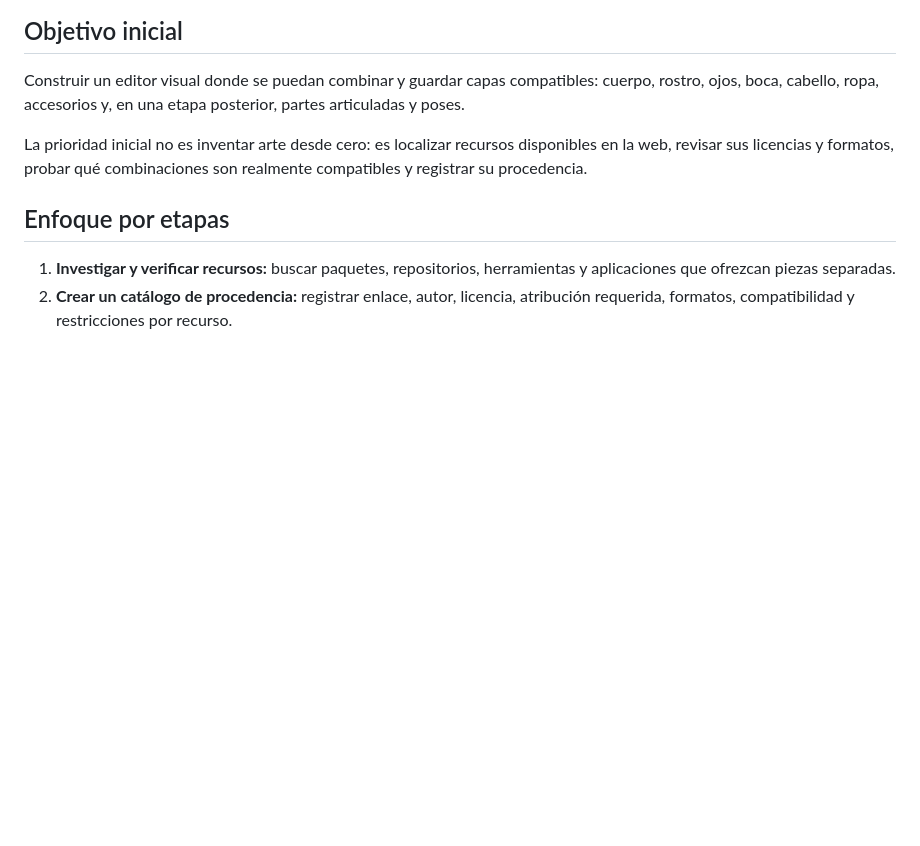
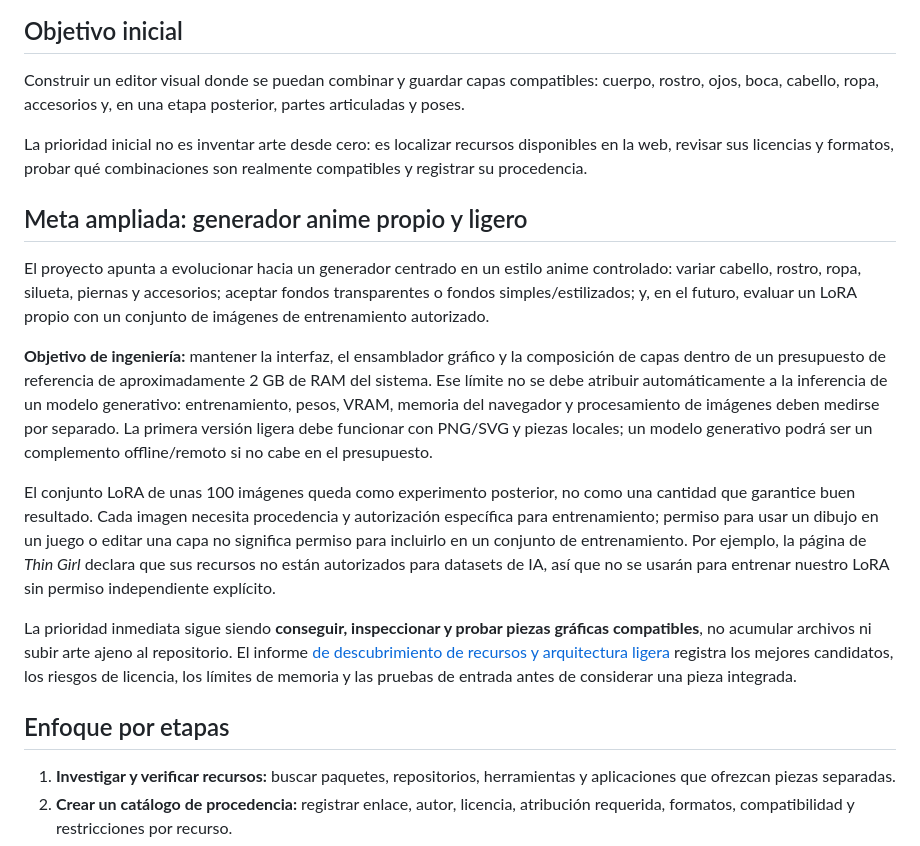
Before and after one commit to rikosama473-sketch/characterword, a Markdown page: README.md, the part around the change. Rendered like a GitHub page; blank space fills up the shorter version.

Commit message:
Define low-memory anime generator as future project goal

```diff
--- a/README.md
+++ b/README.md
@@ -7,6 +7,16 @@ Proyecto independiente para crear personajes 2D ensamblando piezas gráficas, co
 Construir un editor visual donde se puedan combinar y guardar capas compatibles: cuerpo, rostro, ojos, boca, cabello, ropa, accesorios y, en una etapa posterior, partes articuladas y poses.
 
 La prioridad inicial no es inventar arte desde cero: es localizar recursos disponibles en la web, revisar sus licencias y formatos, probar qué combinaciones son realmente compatibles y registrar su procedencia.
+
+## Meta ampliada: generador anime propio y ligero
+
+El proyecto apunta a evolucionar hacia un generador centrado en un estilo anime controlado: variar cabello, rostro, ropa, silueta, piernas y accesorios; aceptar fondos transparentes o fondos simples/estilizados; y, en el futuro, evaluar un LoRA propio con un conjunto de imágenes de entrenamiento autorizado.
+
+**Objetivo de ingeniería:** mantener la interfaz, el ensamblador gráfico y la composición de capas dentro de un presupuesto de referencia de aproximadamente 2 GB de RAM del sistema. Ese límite no se debe atribuir automáticamente a la inferencia de un modelo generativo: entrenamiento, pesos, VRAM, memoria del navegador y procesamiento de imágenes deben medirse por separado. La primera versión ligera debe funcionar con PNG/SVG y piezas locales; un modelo generativo podrá ser un complemento offline/remoto si no cabe en el presupuesto.
+
+El conjunto LoRA de unas 100 imágenes queda como experimento posterior, no como una cantidad que garantice buen resultado. Cada imagen necesita procedencia y autorización específica para entrenamiento; permiso para usar un dibujo en un juego o editar una capa no significa permiso para incluirlo en un conjunto de entrenamiento. Por ejemplo, la página de *Thin Girl* declara que sus recursos no están autorizados para datasets de IA, así que no se usarán para entrenar nuestro LoRA sin permiso independiente explícito.
+
+La prioridad inmediata sigue siendo **conseguir, inspeccionar y probar piezas gráficas compatibles**, no acumular archivos ni subir arte ajeno al repositorio. El informe [de descubrimiento de recursos y arquitectura ligera](docs/RESOURCE_DISCOVERY_AND_LOW_MEMORY_ROADMAP.md) registra los mejores candidatos, los riesgos de licencia, los límites de memoria y las pruebas de entrada antes de considerar una pieza integrada.
 
 ## Enfoque por etapas
 
```
